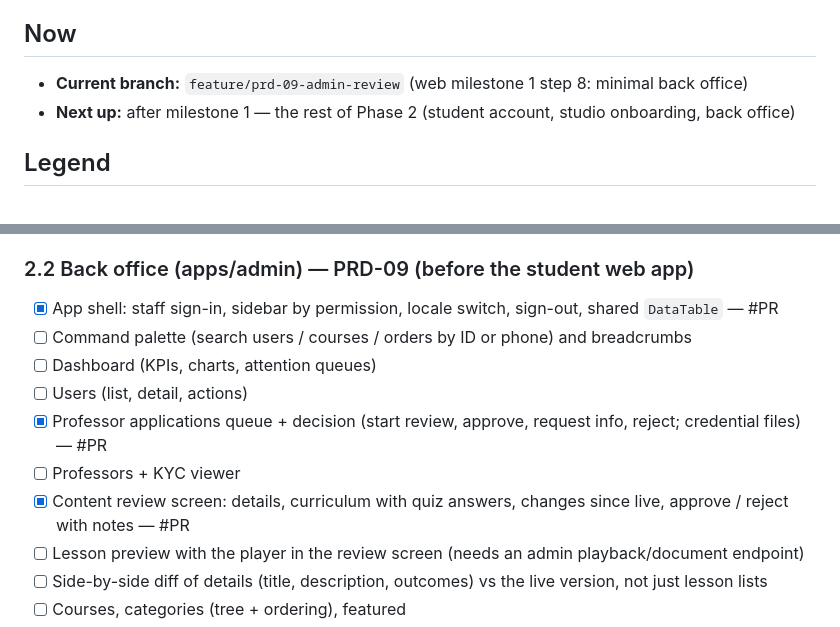
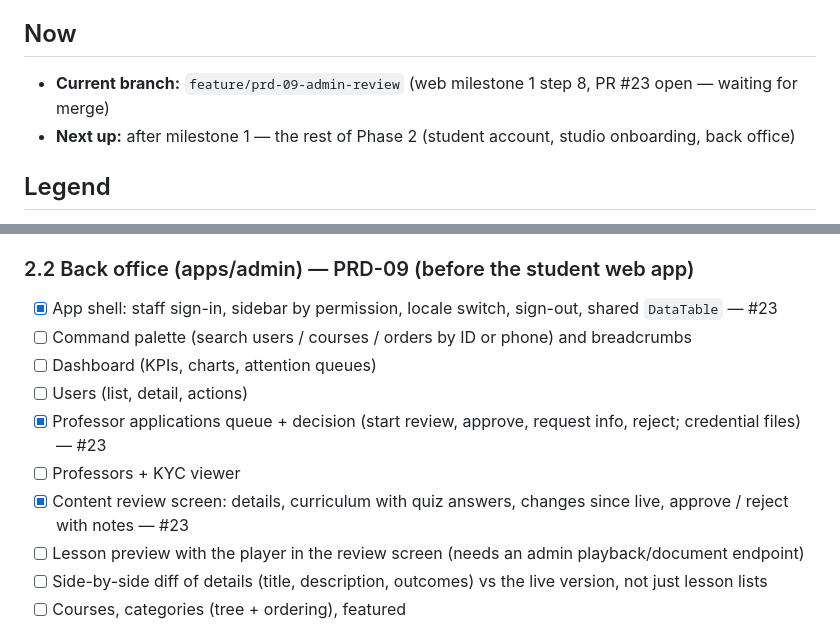
Before and after one commit to barakhubs/yekkola, a Markdown page: TODO.md, 2 parts joined by grey strips. Rendered like a GitHub page.

Commit message:
Link back-office PR in TODO

```diff
--- a/TODO.md
+++ b/TODO.md
@@ -5,7 +5,7 @@
 
 ## Now
 
-- **Current branch:** `feature/prd-09-admin-review` (web milestone 1 step 8: minimal back office)
+- **Current branch:** `feature/prd-09-admin-review` (web milestone 1 step 8, PR #23 open — waiting for merge)
 - **Next up:** after milestone 1 — the rest of Phase 2 (student account, studio onboarding, back office)
 
 ## Legend
@@ -316,13 +316,13 @@ Needs from the owner for a hosted demo: Mux account (real playback) and Laravel
 
 ### 2.2 Back office (apps/admin) — PRD-09 (before the student web app)
 
-- [x] App shell: staff sign-in, sidebar by permission, locale switch, sign-out, shared `DataTable` — #PR
+- [x] App shell: staff sign-in, sidebar by permission, locale switch, sign-out, shared `DataTable` — #23
 - [ ] Command palette (search users / courses / orders by ID or phone) and breadcrumbs
 - [ ] Dashboard (KPIs, charts, attention queues)
 - [ ] Users (list, detail, actions)
-- [x] Professor applications queue + decision (start review, approve, request info, reject; credential files) — #PR
+- [x] Professor applications queue + decision (start review, approve, request info, reject; credential files) — #23
 - [ ] Professors + KYC viewer
-- [x] Content review screen: details, curriculum with quiz answers, changes since live, approve / reject with notes — #PR
+- [x] Content review screen: details, curriculum with quiz answers, changes since live, approve / reject with notes — #23
 - [ ] Lesson preview with the player in the review screen (needs an admin playback/document endpoint)
 - [ ] Side-by-side diff of details (title, description, outcomes) vs the live version, not just lesson lists
 - [ ] Courses, categories (tree + ordering), featured
```
